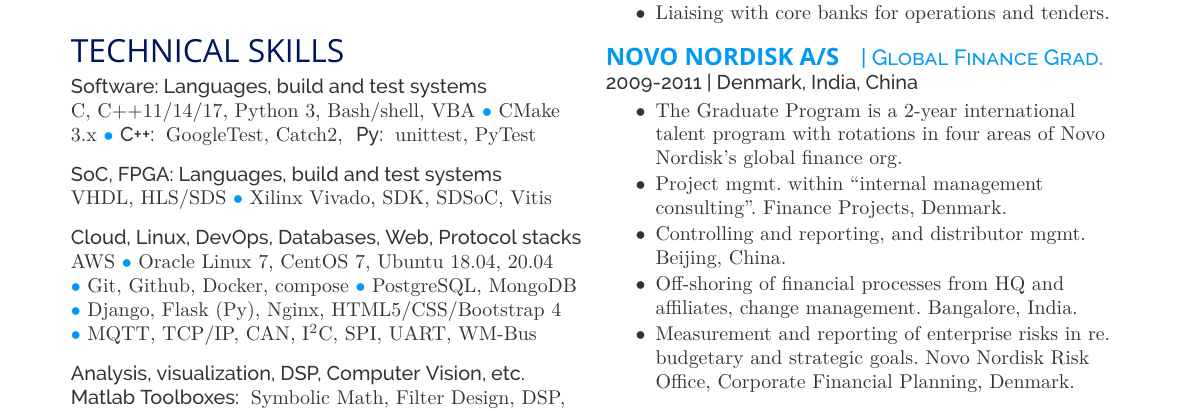
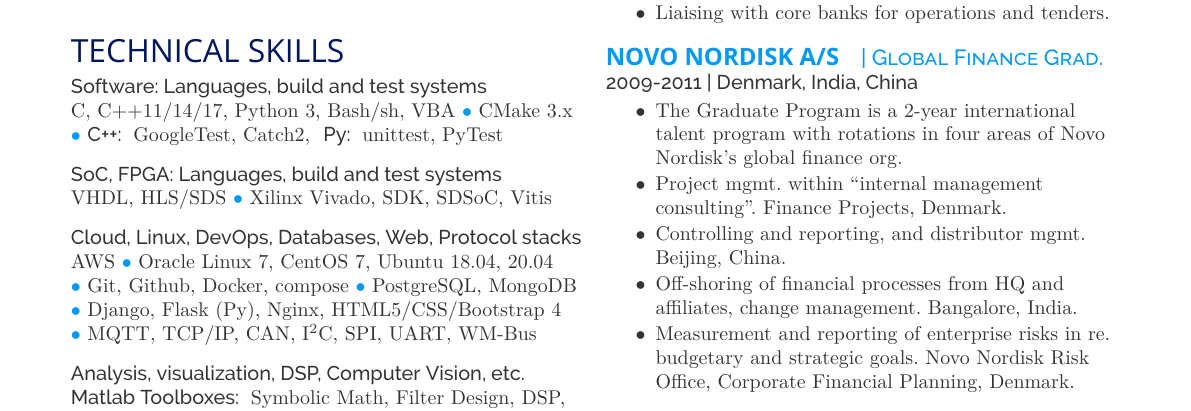
Before and after one commit to janusboandersen/resume, a LaTeX CV (resume/janusboandersen_EN.tex): part of the page, cut so that both start at the same text. Compiled offline with XeLaTeX; a missing font is replaced by an installed copy or a similar font.

Commit message:
Update 2021.1

```diff
--- a/resume/janusboandersen_EN.tex
+++ b/resume/janusboandersen_EN.tex
@@ -115,7 +115,7 @@
 %\subsection{Programmering}
 
 \location{Software: Languages, build and test systems}
-C, C++11/14/17, Python 3, Bash/shell, VBA
+C, C++11/14/17, Python 3, Bash/sh, VBA
 \bluebullet{} CMake 3.x
 \bluebullet \inlinefocus{C++:} GoogleTest, Catch2,
 \inlinefocus{Py:} unittest, PyTest \\
```
Also changed, not shown: resume/janusboandersen_EN.pdf.
